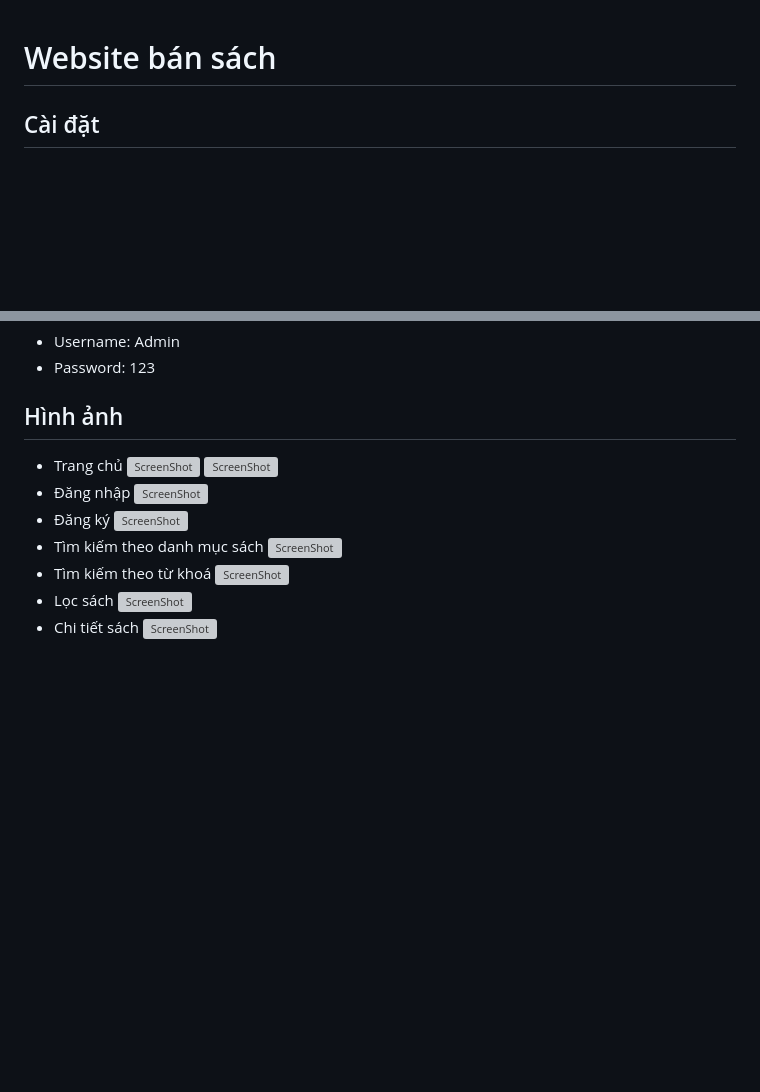
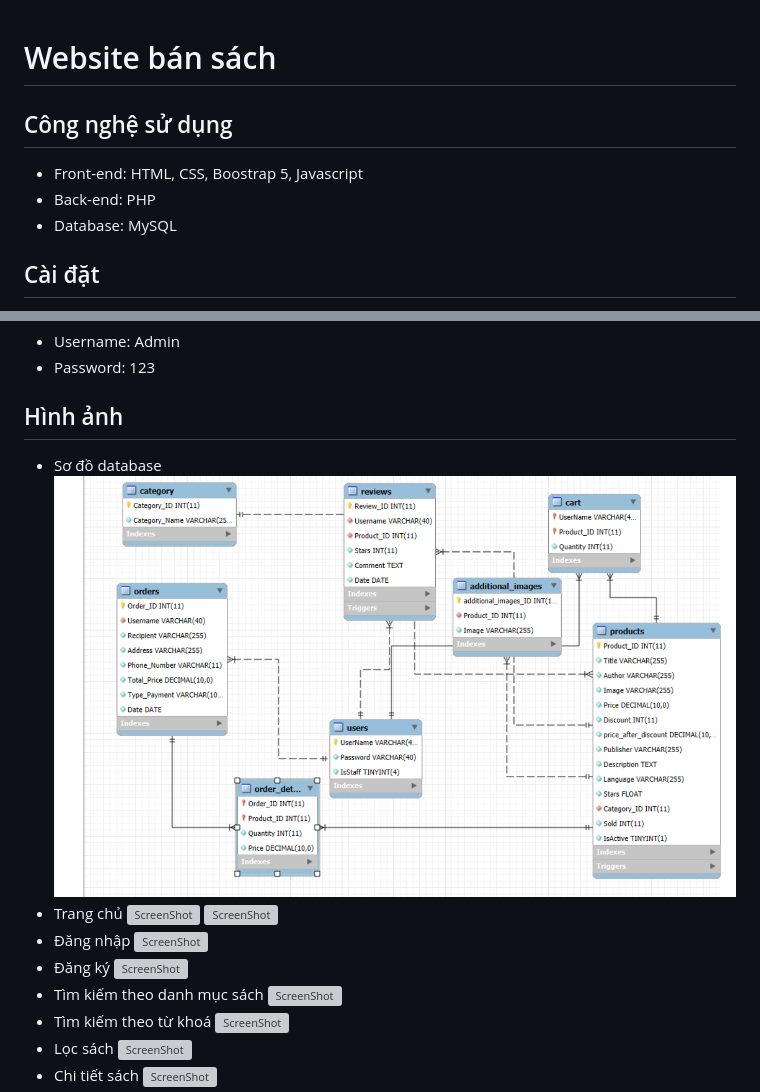
Before and after one commit to GiangWork/Book-Store-Website-PHP, a Markdown page: README.md, 2 parts joined by grey strips. GitHub-like rendering; pictures changed too: screenshot/Screenshot 2024-08-11 220140.png (added); blank space fills up the shorter version; grey boxes are pictures that could not be loaded.

```diff
--- a/README.md
+++ b/README.md
@@ -1,4 +1,8 @@
 # Website bán sách
+## Công nghệ sử dụng
+- Front-end: HTML, CSS, Boostrap 5, Javascript
+- Back-end: PHP
+- Database: MySQL
 ## Cài đặt
 1. **Cài đặt server host như Xampp, WAMP, ...**
 2. **Import `sql file` trong thư mục `Database`**
@@ -42,6 +46,8 @@
 - Username: Admin
 - Password: 123
 ## Hình ảnh
+- Sơ đồ database
+![ScreenShot](screenshot/Screenshot%202024-08-11%20220140.png)
 - Trang chủ
 ![ScreenShot](screenshot/Screenshot%202024-08-11%20202447.png)
 ![ScreenShot](screenshot/Screenshot%202024-08-11%20205052.png)
```
